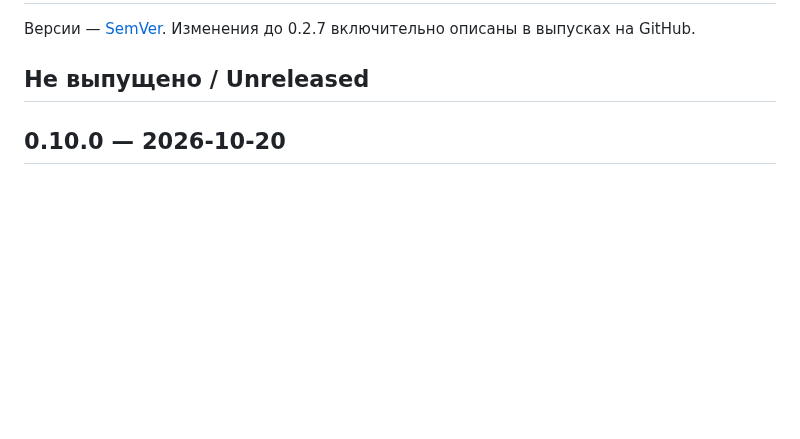
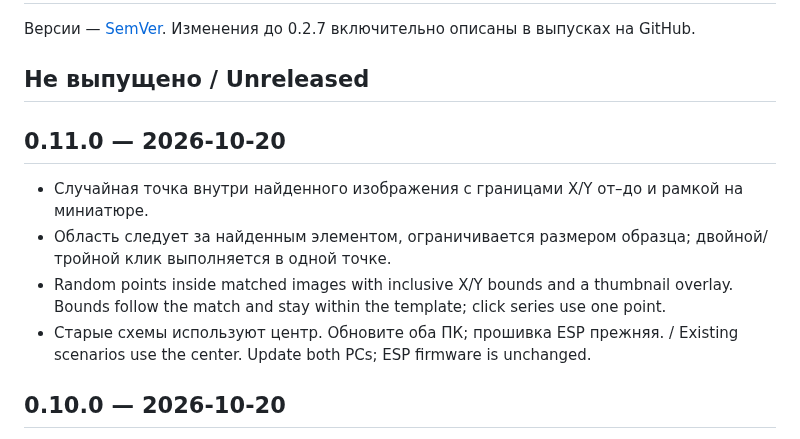
Before and after one commit to DiFoxenGit/MouseKey, a Markdown page: CHANGELOG.md, the part around the change. GitHub-like rendering; blank space fills up the shorter version.

```diff
--- a/CHANGELOG.md
+++ b/CHANGELOG.md
@@ -3,6 +3,13 @@
 Версии — [SemVer](https://semver.org/lang/ru/). Изменения до 0.2.7 включительно описаны в выпусках на GitHub.
 
 ## Не выпущено / Unreleased
+
+## 0.11.0 — 2026-10-20
+
+- Случайная точка внутри найденного изображения с границами X/Y от–до и рамкой на миниатюре.
+- Область следует за найденным элементом, ограничивается размером образца; двойной/тройной клик выполняется в одной точке.
+- Random points inside matched images with inclusive X/Y bounds and a thumbnail overlay. Bounds follow the match and stay within the template; click series use one point.
+- Старые схемы используют центр. Обновите оба ПК; прошивка ESP прежняя. / Existing scenarios use the center. Update both PCs; ESP firmware is unchanged.
 
 ## 0.10.0 — 2026-10-20
 
```
Also changed, not shown: docs/scenarios.md (+16 -0 lines), docs/screenshots/scenario-match-area.png (added).
